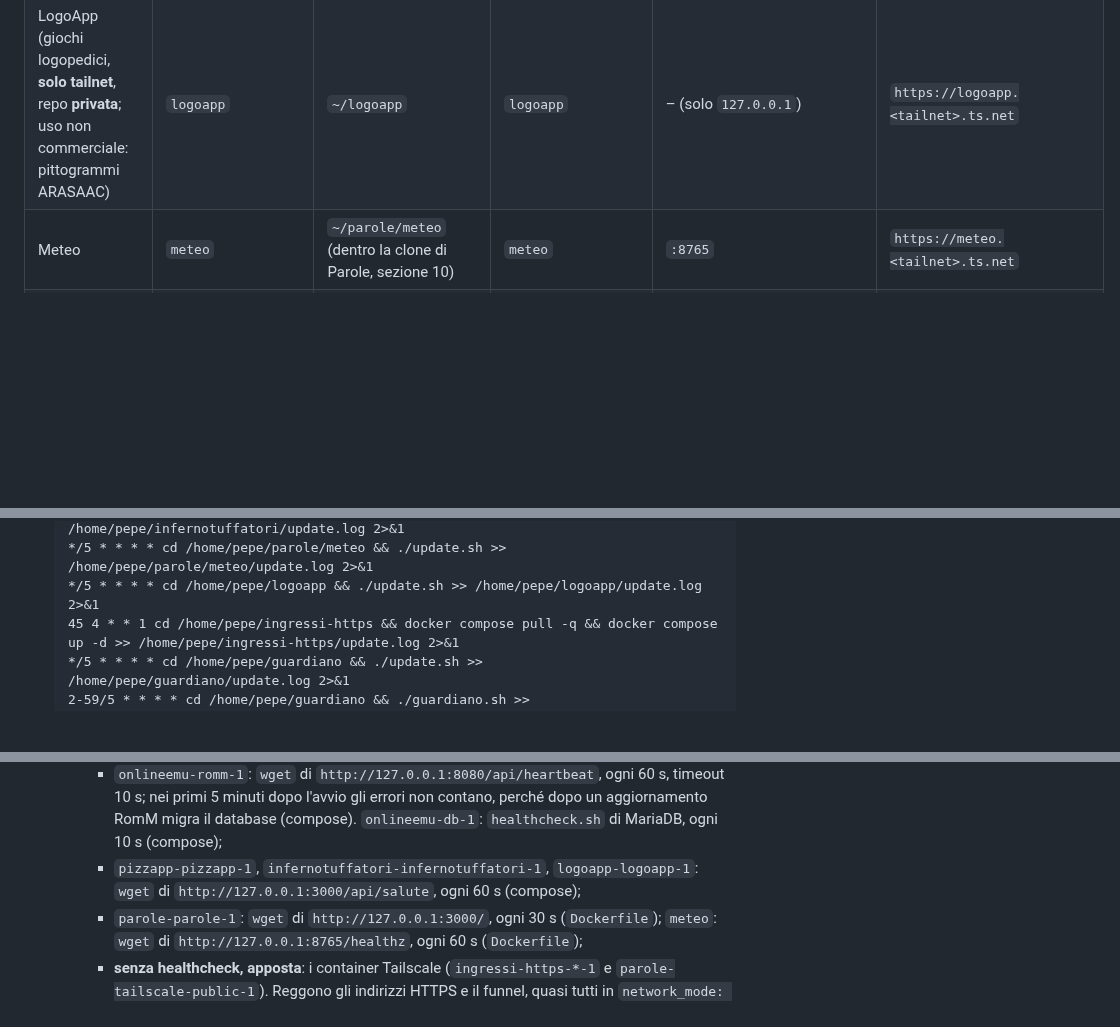
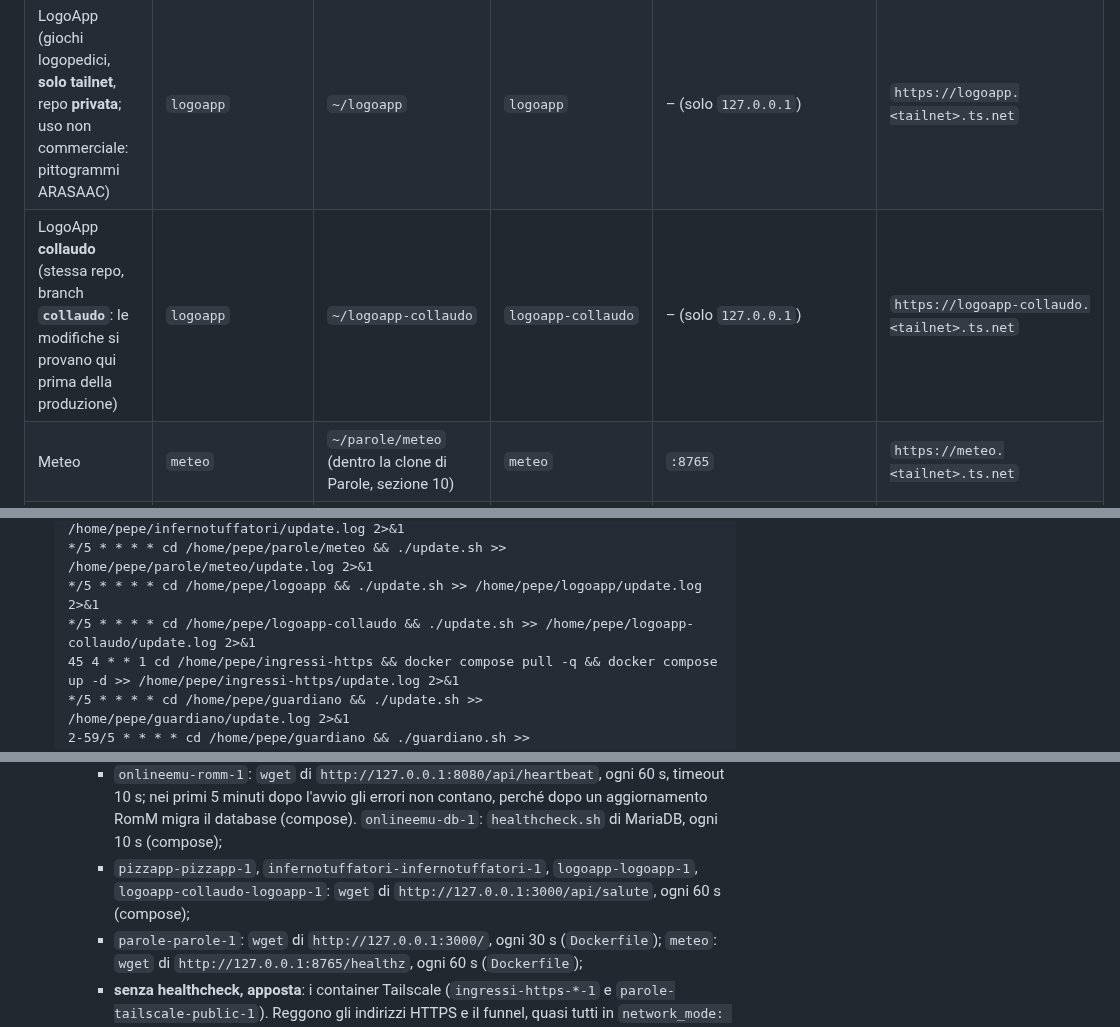
Before and after one commit to Vito-Pepe/sillabe, a Markdown page: INFRASTRUTTURA-PI.md, 3 parts joined by grey strips. GitHub-like rendering; blank space fills up the shorter version.

```diff
--- a/INFRASTRUTTURA-PI.md
+++ b/INFRASTRUTTURA-PI.md
@@ -77,6 +78,7 @@ Tutte le repo sono su GitHub sotto `Vito-Pepe`, clonate in `~/<nome>` sul Pi (tr
 | Impasti e ImpastiPLUS (impasti per la pizza, pagina di scelta in `/`) | `pizzapp` | `~/pizzapp` | `pizzapp` | `:8090` | `https://pizzapp.<tailnet>.ts.net` |
 | Infernotuffatori (build di Helldivers 2, **condivisa con un amico**, repo **privata**) | `infernotuffatori` | `~/infernotuffatori` | `infernotuffatori` | – (solo `127.0.0.1`) | `https://infernotuffatori.<tailnet>.ts.net` |
 | LogoApp (giochi logopedici, **solo tailnet**, repo **privata**; uso non commerciale: pittogrammi ARASAAC) | `logoapp` | `~/logoapp` | `logoapp` | – (solo `127.0.0.1`) | `https://logoapp.<tailnet>.ts.net` |
+| LogoApp **collaudo** (stessa repo, branch **`collaudo`**: le modifiche si provano qui prima della produzione) | `logoapp` | `~/logoapp-collaudo` | `logoapp-collaudo` | – (solo `127.0.0.1`) | `https://logoapp-collaudo.<tailnet>.ts.net` |
 | Meteo | `meteo` | `~/parole/meteo` (dentro la clone di Parole, sezione 10) | `meteo` | `:8765` | `https://meteo.<tailnet>.ts.net` |
 | Ingressi HTTPS | `ingressi-https` | `~/ingressi-https` | `ingressi-https` | – | (crea gli indirizzi qui sopra) |
 | Guardiano (tiene accese le app: riavvia i container fermi o bloccati; pagina di stato con log e pulsanti; sezione 7) | `guardiano` | `~/guardiano` | `guardiano` (solo la pagina: lo script gira dal cron) | – (solo `127.0.0.1`) | `https://guardiano.<tailnet>.ts.net` |
@@ -221,6 +225,7 @@ Mai `docker compose down -v` né `docker volume prune` su questo Pi. Gli `update
   */5 * * * * cd /home/pepe/infernotuffatori && ./update.sh >> /home/pepe/infernotuffatori/update.log 2>&1
   */5 * * * * cd /home/pepe/parole/meteo && ./update.sh >> /home/pepe/parole/meteo/update.log 2>&1
   */5 * * * * cd /home/pepe/logoapp && ./update.sh >> /home/pepe/logoapp/update.log 2>&1
+  */5 * * * * cd /home/pepe/logoapp-collaudo && ./update.sh >> /home/pepe/logoapp-collaudo/update.log 2>&1
   45 4 * * 1 cd /home/pepe/ingressi-https && docker compose pull -q && docker compose up -d >> /home/pepe/ingressi-https/update.log 2>&1
   */5 * * * * cd /home/pepe/guardiano && ./update.sh >> /home/pepe/guardiano/update.log 2>&1
   2-59/5 * * * * cd /home/pepe/guardiano && ./guardiano.sh >> /home/pepe/guardiano/guardiano.log 2>&1
@@ -237,7 +242,7 @@ Mai `docker compose down -v` né `docker volume prune` su questo Pi. Gli `update
     - `homepage-giochi-1` e `minigiochi-giochi-1`: `wget` di `http://127.0.0.1:3000/giochi/api/session` e `…:3000/api/session`, ogni 60 s (compose);
     - `chess-stockfish-1`: `GET http://127.0.0.1:8000/api/health` con Python (l'immagine `python:slim` non ha `wget`), ogni 60 s (compose);
     - `onlineemu-romm-1`: `wget` di `http://127.0.0.1:8080/api/heartbeat`, ogni 60 s, timeout 10 s; nei primi 5 minuti dopo l'avvio gli errori non contano, perché dopo un aggiornamento RomM migra il database (compose). `onlineemu-db-1`: `healthcheck.sh` di MariaDB, ogni 10 s (compose);
-    - `pizzapp-pizzapp-1`, `infernotuffatori-infernotuffatori-1`, `logoapp-logoapp-1`: `wget` di `http://127.0.0.1:3000/api/salute`, ogni 60 s (compose);
+    - `pizzapp-pizzapp-1`, `infernotuffatori-infernotuffatori-1`, `logoapp-logoapp-1`, `logoapp-collaudo-logoapp-1`: `wget` di `http://127.0.0.1:3000/api/salute`, ogni 60 s (compose);
     - `parole-parole-1`: `wget` di `http://127.0.0.1:3000/`, ogni 30 s (`Dockerfile`); `meteo`: `wget` di `http://127.0.0.1:8765/healthz`, ogni 60 s (`Dockerfile`);
     - **senza healthcheck, apposta**: i container Tailscale (`ingressi-https-*-1` e `parole-tailscale-public-1`). Reggono gli indirizzi HTTPS e il funnel, quasi tutti in `network_mode: host`: un controllo sbagliato li farebbe riavviare a vuoto e cadere gli indirizzi. Il guardiano li riaccende solo se si fermano.
 - Segreti (password, auth key) solo nel `.env` della repo sul Pi, **mai su git** (`.env` è in `.gitignore`). Per inserirli senza lasciarli nella cronologia: riga che inizia con uno spazio, ` read -rsp "Password: " P && echo "NOME=$P" >> .env && unset P && echo`.
```
Also changed, not shown: other parts of INFRASTRUTTURA-PI.md (+10 -7 lines), STATO-PROGETTO.md (+1 -1 lines).
